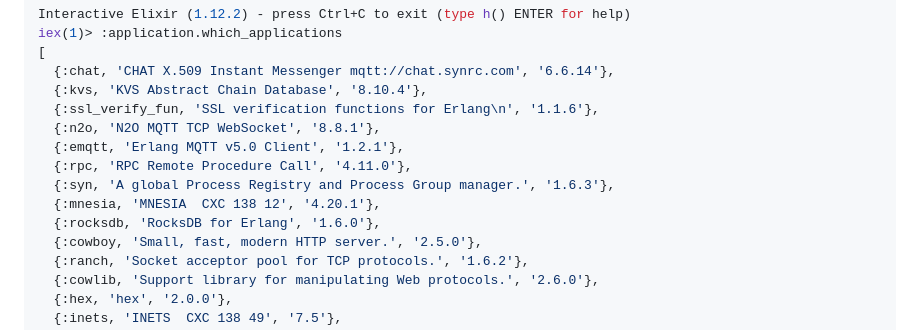
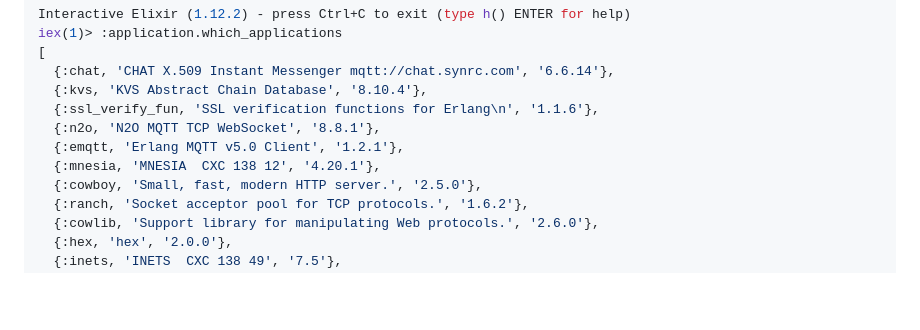
Before and after one commit to synrc/chat, a Markdown page: README.md, the part around the change. Drawn GitHub-style; blank space fills up the shorter version.

Commit message:
gitignor

```diff
--- a/README.md
+++ b/README.md
@@ -77,10 +77,7 @@ iex(1)> :application.which_applications
   {:ssl_verify_fun, 'SSL verification functions for Erlang\n', '1.1.6'},
   {:n2o, 'N2O MQTT TCP WebSocket', '8.8.1'},
   {:emqtt, 'Erlang MQTT v5.0 Client', '1.2.1'},
-  {:rpc, 'RPC Remote Procedure Call', '4.11.0'},
-  {:syn, 'A global Process Registry and Process Group manager.', '1.6.3'},
   {:mnesia, 'MNESIA  CXC 138 12', '4.20.1'},
-  {:rocksdb, 'RocksDB for Erlang', '1.6.0'},
   {:cowboy, 'Small, fast, modern HTTP server.', '2.5.0'},
   {:ranch, 'Socket acceptor pool for TCP protocols.', '1.6.2'},
   {:cowlib, 'Support library for manipulating Web protocols.', '2.6.0'},
```
